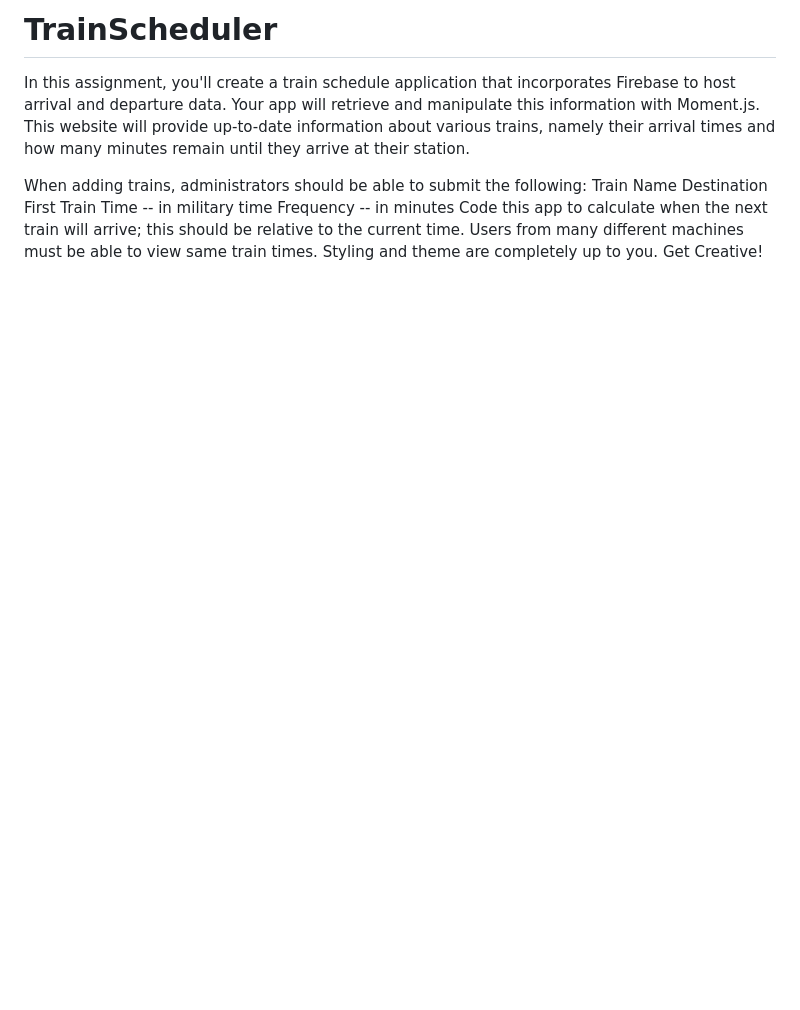
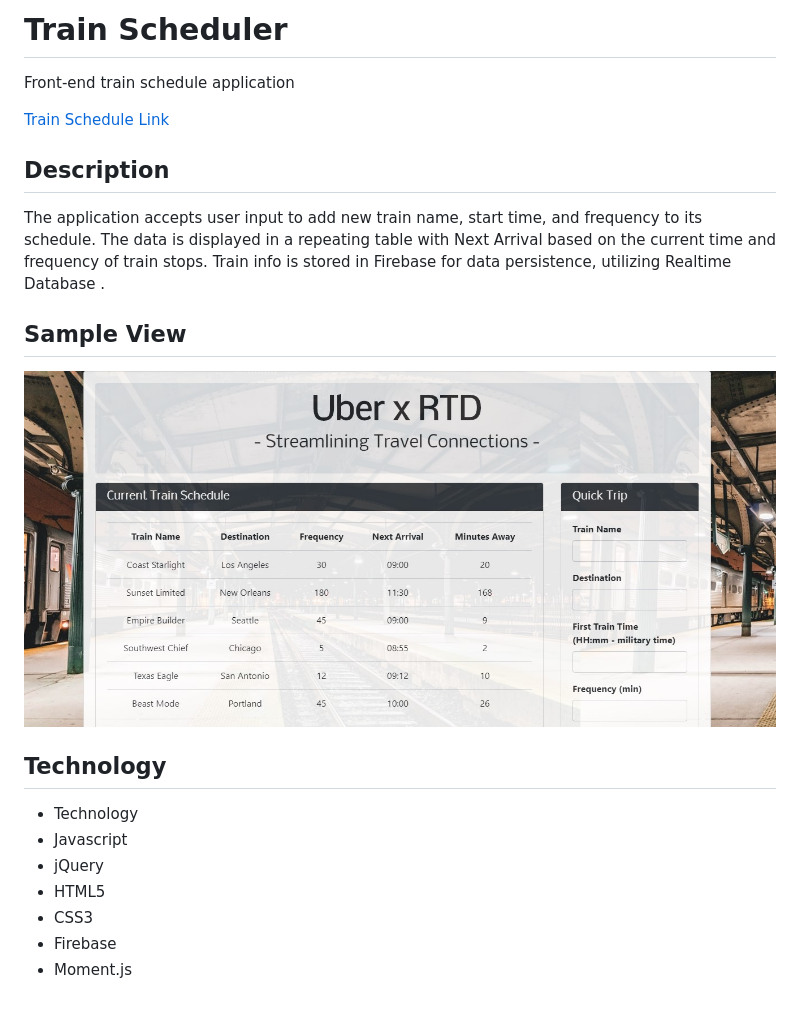
Before and after one commit to daynalaurenc/TrainScheduler, a Markdown page: README.md, the part around the change. GitHub-like rendering; pictures changed too: assets/images/screenshot.jpg (added); blank space fills up the shorter version.

```diff
--- a/README.md
+++ b/README.md
@@ -1,12 +1,21 @@
-# TrainScheduler
+# Train Scheduler
 
-In this assignment, you'll create a train schedule application that incorporates Firebase to host arrival and departure data. Your app will retrieve and manipulate this information with Moment.js. This website will provide up-to-date information about various trains, namely their arrival times and how many minutes remain until they arrive at their station.
+Front-end train schedule application
 
-When adding trains, administrators should be able to submit the following:
-Train Name
-Destination
-First Train Time -- in military time
-Frequency -- in minutes
-Code this app to calculate when the next train will arrive; this should be relative to the current time.
-Users from many different machines must be able to view same train times.
-Styling and theme are completely up to you. Get Creative!
+[Train Schedule Link](https:// "Train-Schedule Link")
+
+## Description
+The application accepts user input to add new train name, start time, and frequency to its schedule. The data is displayed in a repeating table with Next Arrival based on the current time and frequency of train stops. Train info is stored in Firebase for data persistence, utilizing Realtime Database .
+
+## Sample View
+
+![Train Schedule App Screenshot](/assets/images/screenshot.jpg/)
+
+## Technology
++ Technology
++ Javascript
++ jQuery
++ HTML5
++ CSS3
++ Firebase
++ Moment.js
```
Also changed, not shown: Untitled.png (added).
